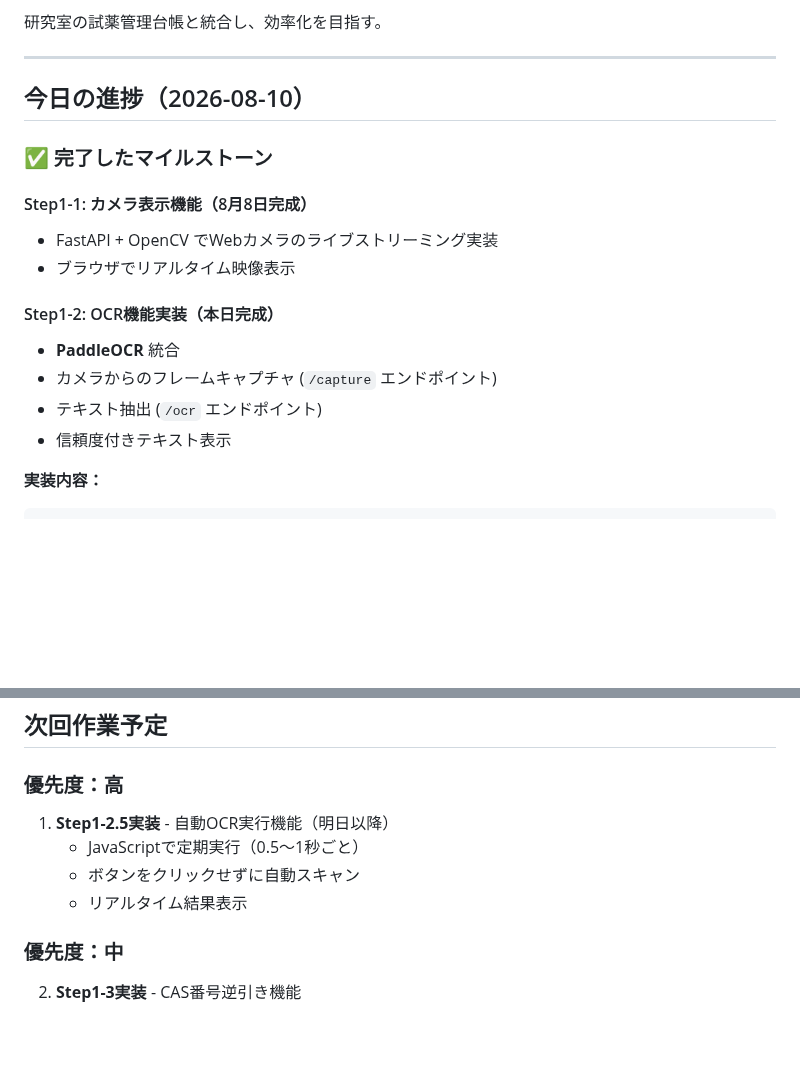
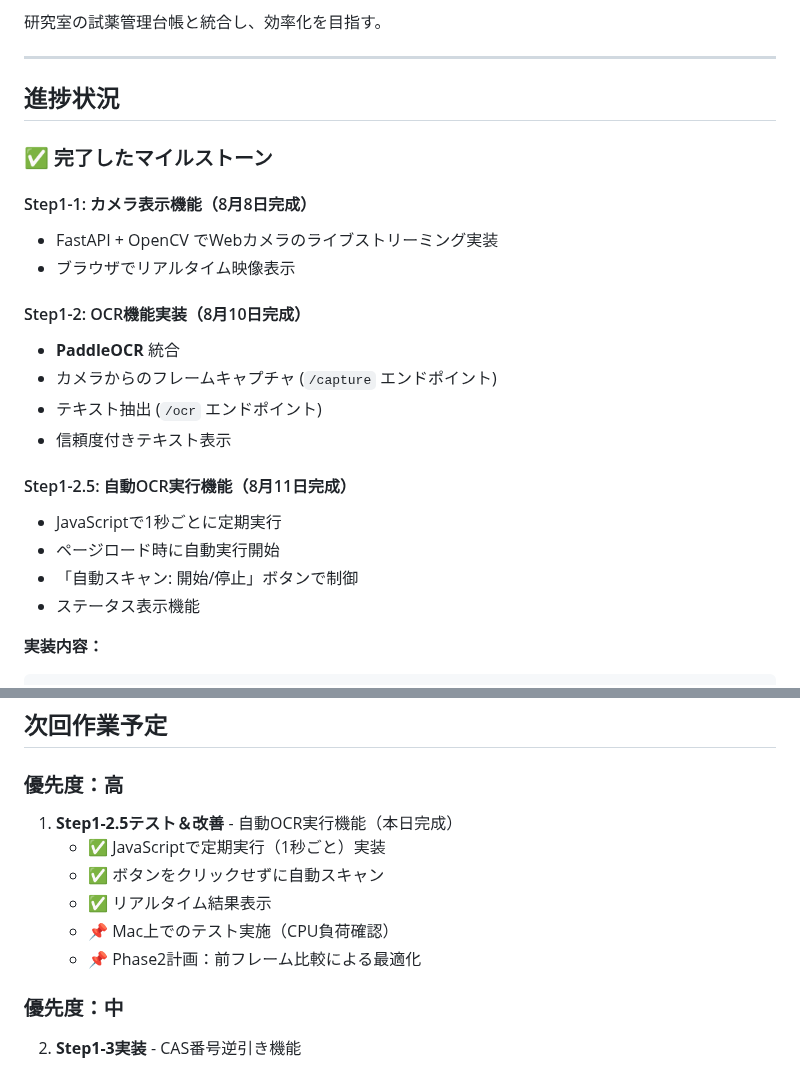
Before and after one commit to sakamoto93/chemical-scanner, a Markdown page: CLAUDE.md, 2 parts joined by grey strips. Rendered like a GitHub page; blank space fills up the shorter version.

````diff
--- a/CLAUDE.md
+++ b/CLAUDE.md
@@ -8,7 +8,7 @@
 
 ---
 
-## 今日の進捗（2026-08-10）
+## 進捗状況
 
 ### ✅ 完了したマイルストーン
 
@@ -16,11 +16,17 @@
 - FastAPI + OpenCV でWebカメラのライブストリーミング実装
 - ブラウザでリアルタイム映像表示
 
-#### Step1-2: OCR機能実装（本日完成）
+#### Step1-2: OCR機能実装（8月10日完成）
 - **PaddleOCR** 統合
 - カメラからのフレームキャプチャ (`/capture` エンドポイント)
 - テキスト抽出 (`/ocr` エンドポイント)
 - 信頼度付きテキスト表示
+
+#### Step1-2.5: 自動OCR実行機能（8月11日完成）
+- JavaScriptで1秒ごとに定期実行
+- ページロード時に自動実行開始
+- 「自動スキャン: 開始/停止」ボタンで制御
+- ステータス表示機能
 
 **実装内容：**
 ```
@@ -191,10 +197,12 @@ e313b62 Step1-1: Camera display with FastAPI and OpenCV
 
 ### 優先度：高
 
-1. **Step1-2.5実装** - 自動OCR実行機能（明日以降）
-   - JavaScriptで定期実行（0.5～1秒ごと）
-   - ボタンをクリックせずに自動スキャン
-   - リアルタイム結果表示
+1. **Step1-2.5テスト＆改善** - 自動OCR実行機能（本日完成）
+   - ✅ JavaScriptで定期実行（1秒ごと）実装
+   - ✅ ボタンをクリックせずに自動スキャン
+   - ✅ リアルタイム結果表示
+   - 📌 Mac上でのテスト実施（CPU負荷確認）
+   - 📌 Phase2計画：前フレーム比較による最適化
 
 ### 優先度：中
 
````
Also changed, not shown: other parts of CLAUDE.md (+2 -2 lines), Readme.md (+21 -20 lines).
